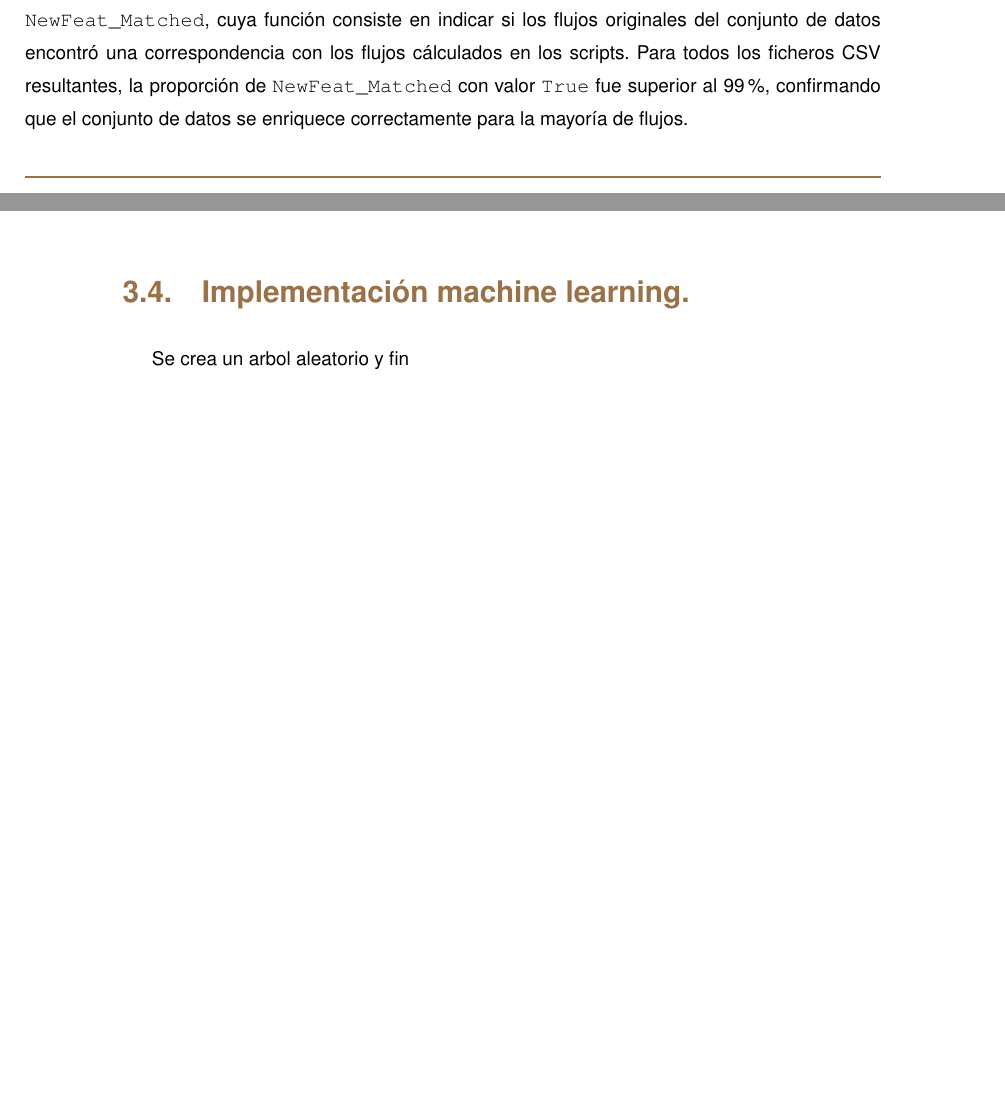
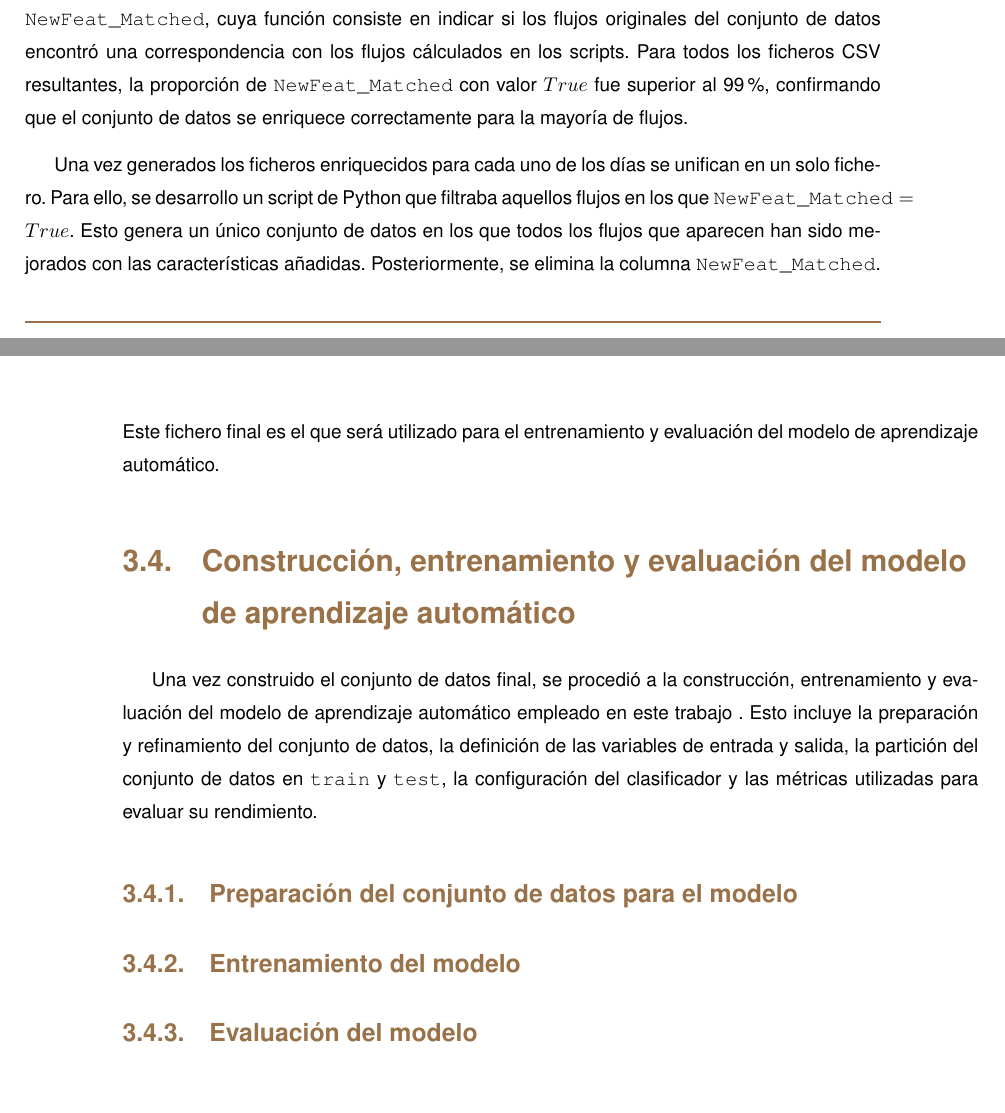
Before and after one commit to robertoML99/TFG_Documentacion, a LaTeX thesis (tfgtfmthesisuam.tex, which reads metodologia/proc_dataset.tex, metodologia/random_forest.tex): two parts of pages 30 and 31 of 58 before the commit and two parts of pages 30 and 31 of 44 after it, joined at a grey line, cut so that both start at the same text. Compiled offline with pdfLaTeX.

Commit message:
Estructura 3.4

```diff
--- a/metodologia/proc_dataset.tex
+++ b/metodologia/proc_dataset.tex
@@ -18,4 +18,6 @@ Posteriormente, se realiza un preprocesamiento de los campos extraídos previo a
 
 Una vez construido el identificador, los paquetes se agrupan por flujo. Una vez se tienen los flujos, se extrae el payload de cada paquete cuando estos tengan un payload válido. Sobre estos bytes se calculan las características definidas en la sección \ref{SEC:NEW_FEAT}, tanto a nivel de paquete como de flujo dependiendo de que característica se esté obteniendo.
 
-Finalmente, las nuevas características cálculadas se integran en los ficheros CSV mediante el identificador de flujo. Dependiendo del día de captura, se integra de forma directa (martes y miércoles), con un segundo intento con el identificador invertido (lunes) o iterando sobre los distintos CSV que componen ese día (jueves y viernes). Para comprobar que se agruparon los paquetes de forma correcta y que cada flujo original fue enriquecido correctamente, se incluyo una característica booleana auxiliar, \texttt{NewFeat\_Matched}, cuya función consiste en indicar si los flujos originales del conjunto de datos encontró una correspondencia con los flujos cálculados en los scripts. Para todos los ficheros CSV resultantes, la proporción de \texttt{NewFeat\_Matched} con valor \texttt{True} fue superior al 99\%, confirmando que el conjunto de datos se enriquece correctamente para la mayoría de flujos.
+Finalmente, las nuevas características cálculadas se integran en los ficheros CSV mediante el identificador de flujo. Dependiendo del día de captura, se integra de forma directa (martes y miércoles), con un segundo intento con el identificador invertido (lunes) o iterando sobre los distintos CSV que componen ese día (jueves y viernes). Para comprobar que se agruparon los paquetes de forma correcta y que cada flujo original fue enriquecido correctamente, se incluyo una característica booleana auxiliar, \texttt{NewFeat\_Matched}, cuya función consiste en indicar si los flujos originales del conjunto de datos encontró una correspondencia con los flujos cálculados en los scripts. Para todos los ficheros CSV resultantes, la proporción de \texttt{NewFeat\_Matched} con valor $True$ fue superior al 99\%, confirmando que el conjunto de datos se enriquece correctamente para la mayoría de flujos.
+
+Una vez generados los ficheros enriquecidos para cada uno de los días se unifican en un solo fichero. Para ello, se desarrollo un script de Python que filtraba aquellos flujos en los que $\texttt{NewFeat\_Matched} = True$. Esto genera un único conjunto de datos en los que todos los flujos que aparecen han sido mejorados con las características añadidas. Posteriormente, se elimina la columna \texttt{NewFeat\_Matched}. Este fichero final es el que será utilizado para el entrenamiento y evaluación del modelo de aprendizaje automático.
--- a/metodologia/random_forest.tex
+++ b/metodologia/random_forest.tex
@@ -1 +1 @@
-Se crea un arbol aleatorio y fin
+Una vez construido el conjunto de datos final, se procedió a la construcción, entrenamiento y evaluación del modelo de aprendizaje automático empleado en este trabajo . Esto incluye la preparación y refinamiento del conjunto de datos, la definición de las variables de entrada y salida, la partición del conjunto de datos en \texttt{train} y \texttt{test}, la configuración del clasificador y las métricas utilizadas para evaluar su rendimiento.
--- a/tfgtfmthesisuam.tex
+++ b/tfgtfmthesisuam.tex
@@ -61,8 +60,10 @@
     \subsection{Proporción de bytes imprimibles de un flujo\label{SS:PRINT_RATIO}}{metodologia/bytes_imprimibles}
     \subsection{Proporción de bytes no ASCII de un flujo\label{SS:NO_ASCII}}{metodologia/no_ascii}
   \section{Enriquecimiento del conjunto de datos.\label{SEC:PROC_DATASET}}{metodologia/proc_dataset}
-  \section{Implementación machine learning.\label{SEC:RF}}{metodologia/random_forest}
-
+  \section{Construcción, entrenamiento y evaluación del modelo de aprendizaje automático\label{SEC:RF}}{metodologia/random_forest}
+    \subsection{Preparación del conjunto de datos para el modelo\label{SS:DATOS_RF}}{metodologia/preparacion_datos_rf}
+    \subsection{Entrenamiento del modelo\label{SS:TRAIN}}{metodologia/train}
+    \subsection{Evaluación del modelo\label{SS:DATOS_RF}}{metodologia/test}
 \chapter{Resultados\label{CAP:RESULTADOS}}{resultados/resultados}
 \appendix
 
```
Also changed, not shown: metodologia/metodologia.tex (+4 -4 lines), img/diagrama_seccion_3.pdf (added), img/seccion3.png (added), metodologia/preparacion_datos_rf.tex (added), metodologia/test.tex (added), metodologia/train.tex (added), tfgtfmthesisuam.pdf, tfgtfmthesisuam.tex (6 more changed lines), 13 other files.
